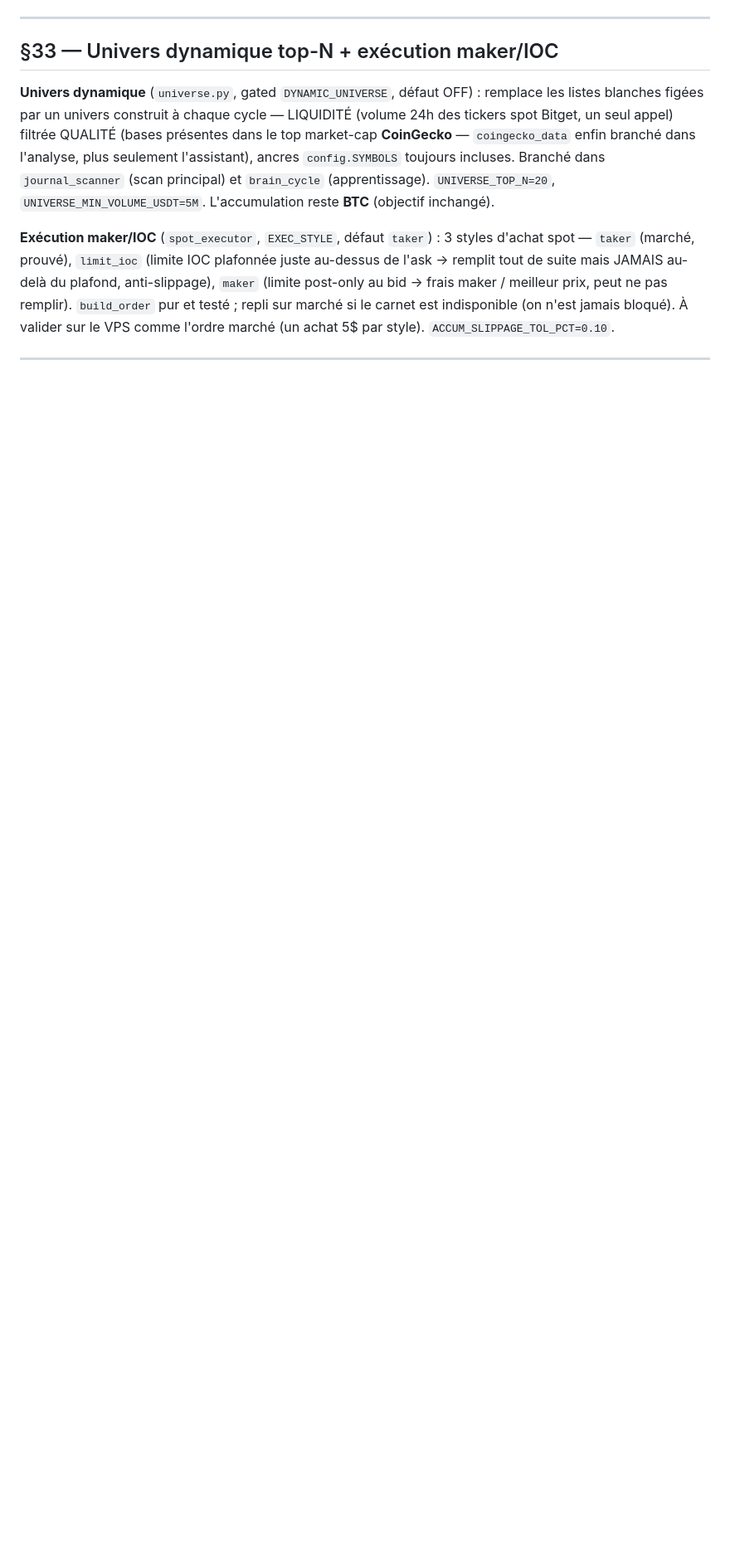
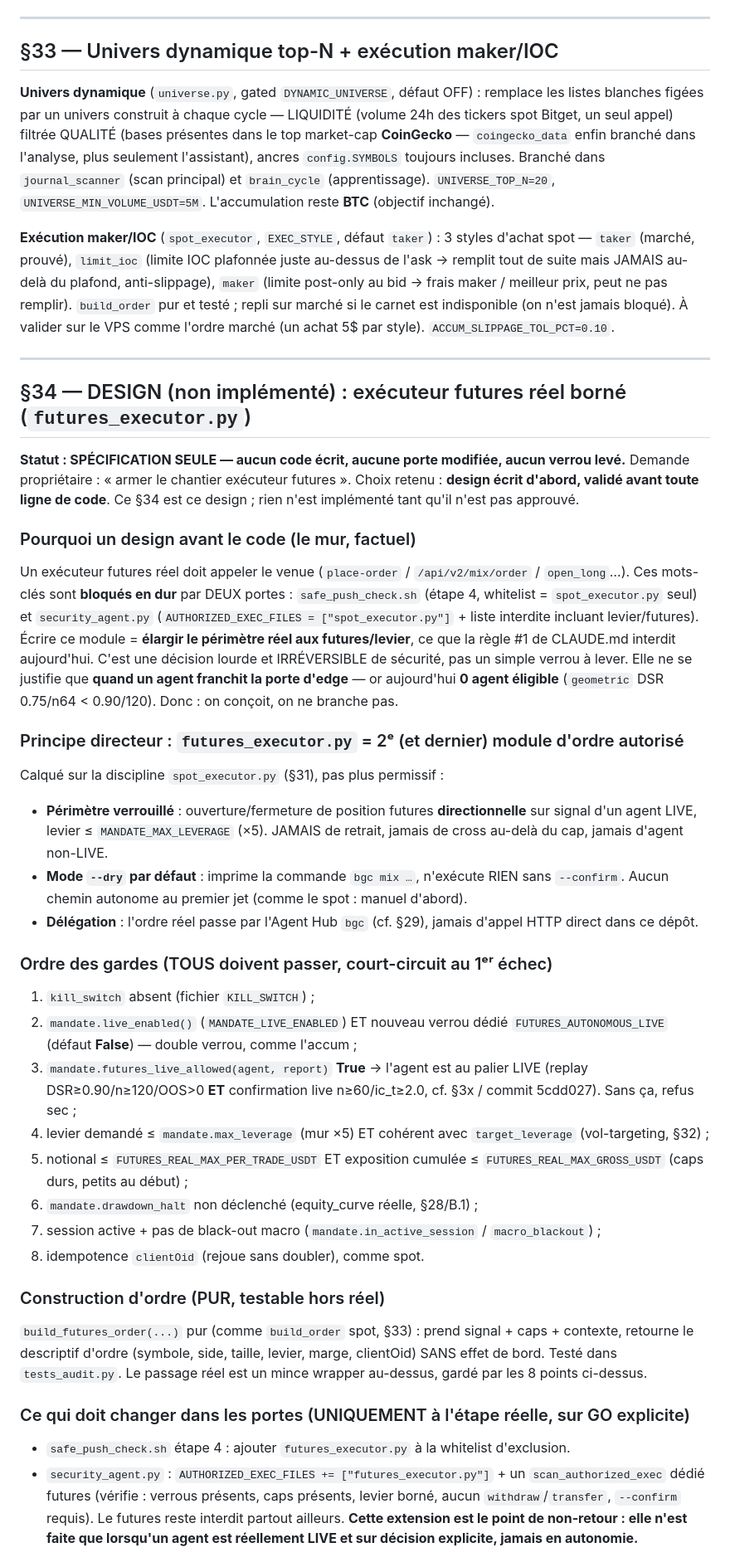
Before and after one commit to JFbubba/bitget_termux, a Markdown page: docs/RESEARCH_NOTES.md, the part around one of its changes. Shown at 83% size. Rendered like a GitHub page; blank space fills up the shorter version.

Commit message:
Design (non implemente) : exequteur futures reel borne (RESEARCH_NOTES §34)
Specification seule, AUCUN code, AUCUNE porte modifiee, AUCUN verrou leve. Repond a
"armer le chantier futures" par le choix le plus prudent : design valide avant toute ligne.
§34 fixe : futures_executor.py = 2e (et dernier) module d'ordre autorise, calque sur la
discipline spot_executor ; ordre des 8 gardes (kill-switch, double verrou, porte d'edge
replay+live, cap levier x5, caps notional, halte MDD, session/macro, idempotence) ;
build_futures_order PUR testable ; extension des 2 portes securite UNIQUEMENT a l'etape reelle
et sur GO explicite ; config OFF/petite au depart ; sequence test-first calquee sur §31.
Ligne dure conservee : rien ne bascule sans agent eligible ET GO proprietaire.

```diff
--- a/docs/RESEARCH_NOTES.md
+++ b/docs/RESEARCH_NOTES.md
@@ -937,3 +937,59 @@ sur le VPS comme l'ordre marché (un achat 5$ par style). `ACCUM_SLIPPAGE_TOL_PC
 
 ---
 
+## §34 — DESIGN (non implémenté) : exécuteur futures réel borné (`futures_executor.py`)
+**Statut : SPÉCIFICATION SEULE — aucun code écrit, aucune porte modifiée, aucun verrou levé.**
+Demande propriétaire : « armer le chantier exécuteur futures ». Choix retenu : **design
+écrit d'abord, validé avant toute ligne de code**. Ce §34 est ce design ; rien n'est
+implémenté tant qu'il n'est pas approuvé.
+
+### Pourquoi un design avant le code (le mur, factuel)
+Un exécuteur futures réel doit appeler le venue (`place-order` / `/api/v2/mix/order` /
+`open_long`…). Ces mots-clés sont **bloqués en dur** par DEUX portes : `safe_push_check.sh`
+(étape 4, whitelist = `spot_executor.py` seul) et `security_agent.py`
+(`AUTHORIZED_EXEC_FILES = ["spot_executor.py"]` + liste interdite incluant levier/futures).
+Écrire ce module = **élargir le périmètre réel aux futures/levier**, ce que la règle #1 de
+CLAUDE.md interdit aujourd'hui. C'est une décision lourde et IRRÉVERSIBLE de sécurité, pas
+un simple verrou à lever. Elle ne se justifie que **quand un agent franchit la porte d'edge**
+— or aujourd'hui **0 agent éligible** (`geometric` DSR 0.75/n64 < 0.90/120). Donc : on
+conçoit, on ne branche pas.
+
+### Principe directeur : `futures_executor.py` = 2ᵉ (et dernier) module d'ordre autorisé
+Calqué sur la discipline `spot_executor.py` (§31), pas plus permissif :
+- **Périmètre verrouillé** : ouverture/fermeture de position futures **directionnelle**
+  sur signal d'un agent LIVE, levier ≤ `MANDATE_MAX_LEVERAGE` (×5). JAMAIS de retrait,
+  jamais de cross au-delà du cap, jamais d'agent non-LIVE.
+- **Mode `--dry` par défaut** : imprime la commande `bgc mix …`, n'exécute RIEN sans
+  `--confirm`. Aucun chemin autonome au premier jet (comme le spot : manuel d'abord).
+- **Délégation** : l'ordre réel passe par l'Agent Hub `bgc` (cf. §29), jamais d'appel HTTP
+  direct dans ce dépôt.
+
+### Ordre des gardes (TOUS doivent passer, court-circuit au 1ᵉʳ échec)
+1. `kill_switch` absent (fichier `KILL_SWITCH`) ;
+2. `mandate.live_enabled()` (`MANDATE_LIVE_ENABLED`) ET nouveau verrou dédié
+   `FUTURES_AUTONOMOUS_LIVE` (défaut **False**) — double verrou, comme l'accum ;
+3. `mandate.futures_live_allowed(agent, report)` **True** → l'agent est au palier LIVE
+   (replay DSR≥0.90/n≥120/OOS>0 **ET** confirmation live n≥60/ic_t≥2.0, cf. §3x / commit
+   5cdd027). Sans ça, refus sec ;
+4. levier demandé ≤ `mandate.max_leverage` (mur ×5) ET cohérent avec `target_leverage`
+   (vol-targeting, §32) ;
+5. notional ≤ `FUTURES_REAL_MAX_PER_TRADE_USDT` ET exposition cumulée ≤
+   `FUTURES_REAL_MAX_GROSS_USDT` (caps durs, petits au début) ;
+6. `mandate.drawdown_halt` non déclenché (equity_curve réelle, §28/B.1) ;
+7. session active + pas de black-out macro (`mandate.in_active_session` / `macro_blackout`) ;
+8. idempotence `clientOid` (rejoue sans doubler), comme spot.
+
+### Construction d'ordre (PUR, testable hors réel)
+`build_futures_order(...)` pur (comme `build_order` spot, §33) : prend signal + caps +
+contexte, retourne le descriptif d'ordre (symbole, side, taille, levier, marge, clientOid)
+SANS effet de bord. Testé dans `tests_audit.py`. Le passage réel est un mince wrapper
+au-dessus, gardé par les 8 points ci-dessus.
+
+### Ce qui doit changer dans les portes (UNIQUEMENT à l'étape réelle, sur GO explicite)
+- `safe_push_check.sh` étape 4 : ajouter `futures_executor.py` à la whitelist d'exclusion.
+- `security_agent.py` : `AUTHORIZED_EXEC_FILES += ["futures_executor.py"]` + un
+  `scan_authorized_exec` dédié futures (vérifie : verrous présents, caps présents, levier
+  borné, aucun `withdraw`/`transfer`, `--confirm` requis). Le futures reste interdit partout
+  ailleurs. **Cette extension est le point de non-retour : elle n'est faite que lorsqu'un
+  agent est réellement LIVE et sur décision explicite, jamais en autonomie.**
+
```
Also changed, not shown: other parts of docs/RESEARCH_NOTES.md (+22 -0 lines).
